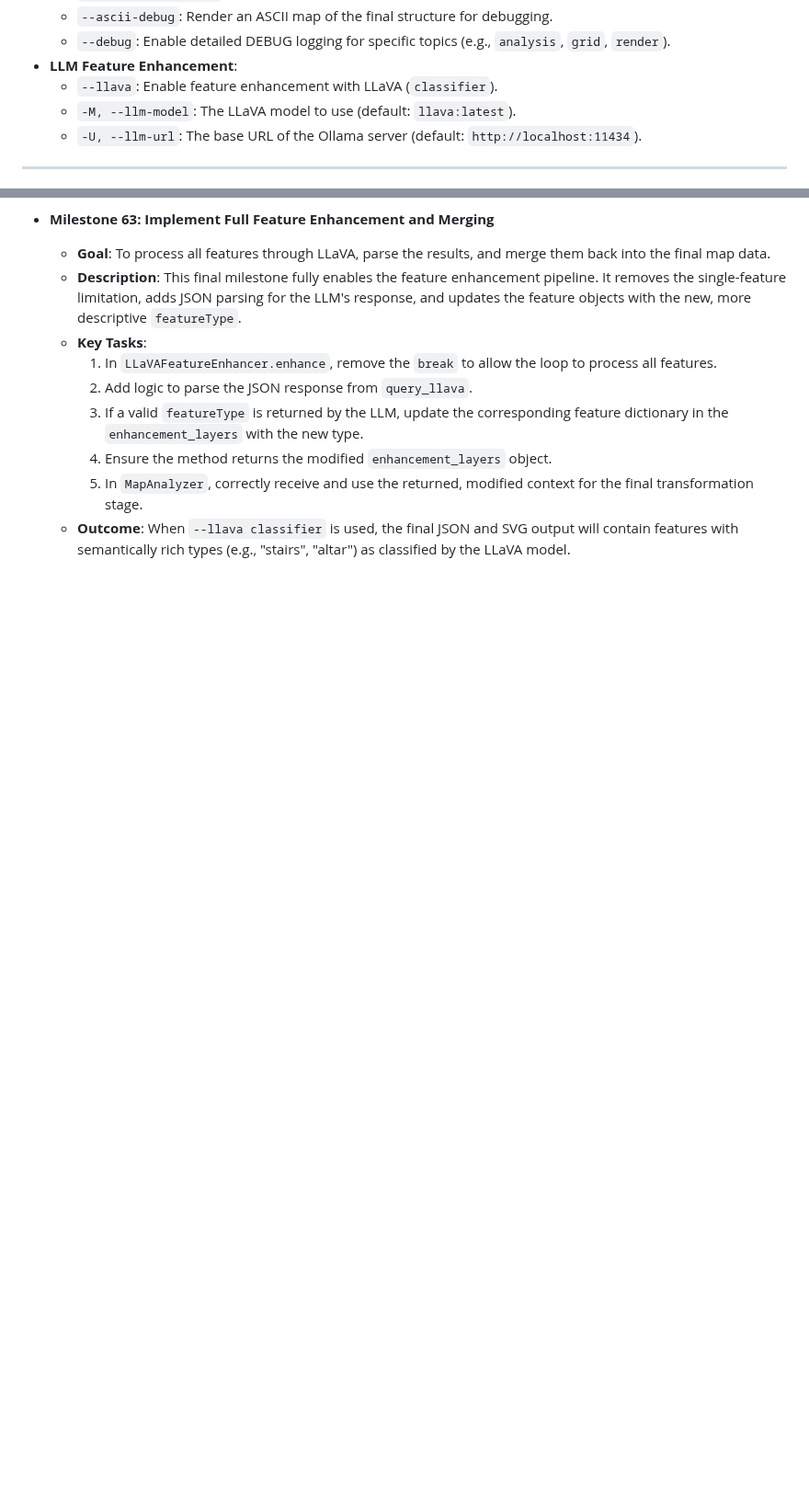
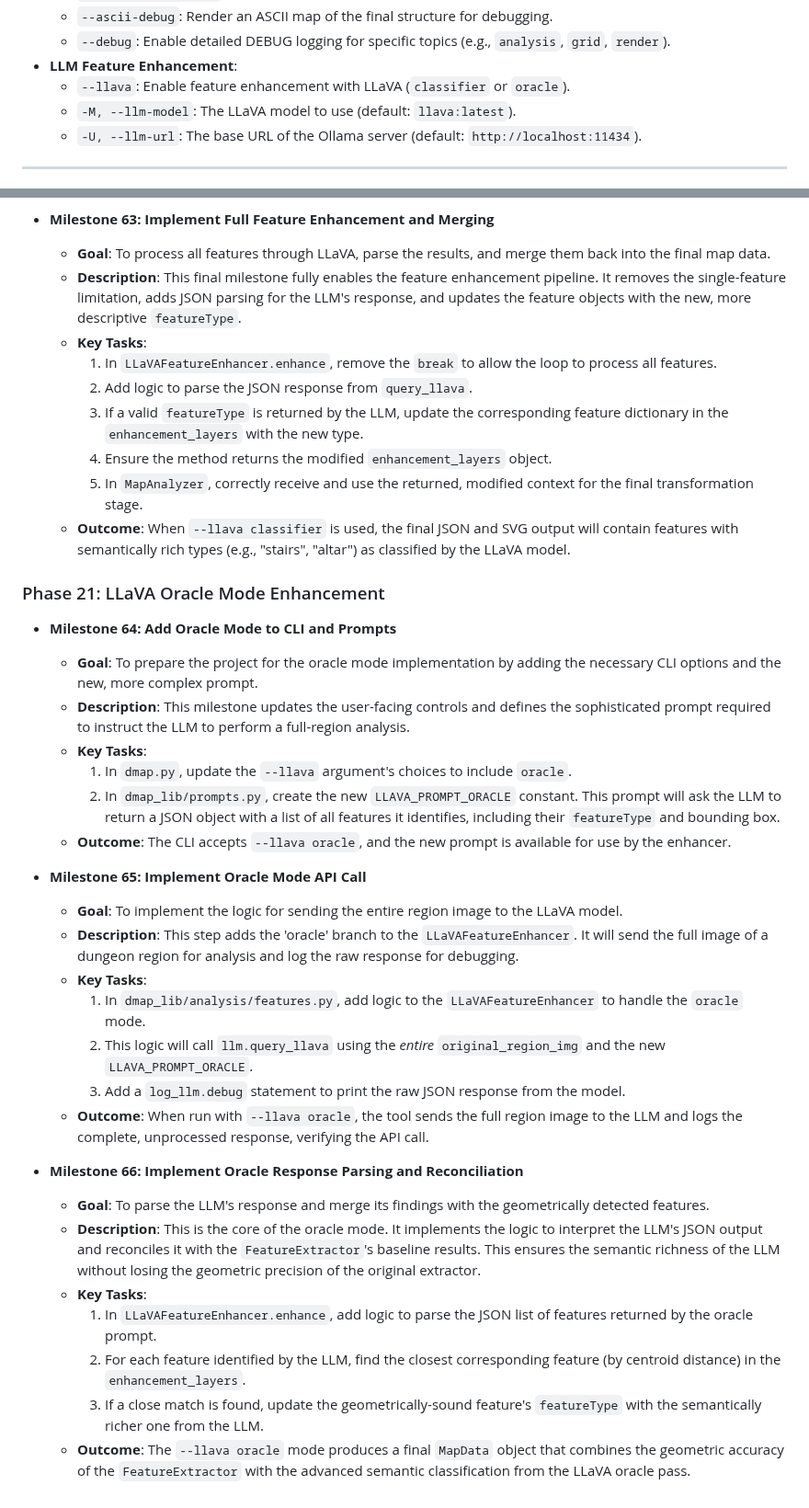
Before and after one commit to adn770/ppdf, a Markdown page: docs/design-dmap.md, 2 parts joined by grey strips. Shown at 92% size. Rendered like a GitHub page; blank space fills up the shorter version.

Commit message:
docs(dmap): Add plan for LLaVA oracle mode enhancement
This commit updates the `docs/design-dmap.md` to outline a new
"oracle" mode for the LLaVA feature enhancement pipeline (Phase 21).

This new mode will allow the LLaVA model to analyze the entire
dungeon region at once, providing a more holistic understanding of
the map's features. The results will then be reconciled with the
geometrically precise features detected by the CV-based extractor.

The new plan introduces three milestones (64-66) to cover the
implementation of this new mode, including CLI updates, API calls,
and the reconciliation logic.

```diff
--- a/docs/design-dmap.md
+++ b/docs/design-dmap.md
@@ -360,7 +360,7 @@ The CLI provides a user-friendly way to interact with the `dmap_lib` library.
     -   `--debug`: Enable detailed DEBUG logging for specific topics (e.g., `analysis`,
         `grid`, `render`).
 -   **LLM Feature Enhancement**:
-    -   `--llava`: Enable feature enhancement with LLaVA (`classifier`).
+    -   `--llava`: Enable feature enhancement with LLaVA (`classifier` or `oracle`).
     -   `-M, --llm-model`: The LLaVA model to use (default: `llava:latest`).
     -   `-U, --llm-url`: The base URL of the Ollama server (default:
         `http://localhost:11434`).
@@ -1418,3 +1418,54 @@ The CLI provides a user-friendly way to interact with the `dmap_lib` library.
     -   **Outcome**: When `--llava classifier` is used, the final JSON and SVG output
         will contain features with semantically rich types (e.g., "stairs", "altar") as
         classified by the LLaVA model.
+
+### Phase 21: LLaVA Oracle Mode Enhancement
+
+-   **Milestone 64: Add Oracle Mode to CLI and Prompts**
+    -   **Goal**: To prepare the project for the oracle mode implementation by adding
+        the necessary CLI options and the new, more complex prompt.
+    -   **Description**: This milestone updates the user-facing controls and defines
+        the sophisticated prompt required to instruct the LLM to perform a full-region
+        analysis.
+    -   **Key Tasks**:
+        1.  In `dmap.py`, update the `--llava` argument's choices to include `oracle`.
+        2.  In `dmap_lib/prompts.py`, create the new `LLAVA_PROMPT_ORACLE` constant.
+            This prompt will ask the LLM to return a JSON object with a list of all
+            features it identifies, including their `featureType` and bounding box.
+    -   **Outcome**: The CLI accepts `--llava oracle`, and the new prompt is available
+        for use by the enhancer.
+
+-   **Milestone 65: Implement Oracle Mode API Call**
+    -   **Goal**: To implement the logic for sending the entire region image to the
+        LLaVA model.
+    -   **Description**: This step adds the 'oracle' branch to the `LLaVAFeatureEnhancer`.
+        It will send the full image of a dungeon region for analysis and log the raw
+        response for debugging.
+    -   **Key Tasks**:
+        1.  In `dmap_lib/analysis/features.py`, add logic to the `LLaVAFeatureEnhancer`
+            to handle the `oracle` mode.
+        2.  This logic will call `llm.query_llava` using the *entire*
+            `original_region_img` and the new `LLAVA_PROMPT_ORACLE`.
+        3.  Add a `log_llm.debug` statement to print the raw JSON response from the
+            model.
+    -   **Outcome**: When run with `--llava oracle`, the tool sends the full region
+        image to the LLM and logs the complete, unprocessed response, verifying the API
+        call.
+
+-   **Milestone 66: Implement Oracle Response Parsing and Reconciliation**
+    -   **Goal**: To parse the LLM's response and merge its findings with the
+        geometrically detected features.
+    -   **Description**: This is the core of the oracle mode. It implements the logic
+        to interpret the LLM's JSON output and reconciles it with the
+        `FeatureExtractor`'s baseline results. This ensures the semantic richness of
+        the LLM without losing the geometric precision of the original extractor.
+    -   **Key Tasks**:
+        1.  In `LLaVAFeatureEnhancer.enhance`, add logic to parse the JSON list of
+            features returned by the oracle prompt.
+        2.  For each feature identified by the LLM, find the closest corresponding
+            feature (by centroid distance) in the `enhancement_layers`.
+        3.  If a close match is found, update the geometrically-sound feature's
+            `featureType` with the semantically richer one from the LLM.
+    -   **Outcome**: The `--llava oracle` mode produces a final `MapData` object that
+        combines the geometric accuracy of the `FeatureExtractor` with the advanced
+        semantic classification from the LLaVA oracle pass.
```
